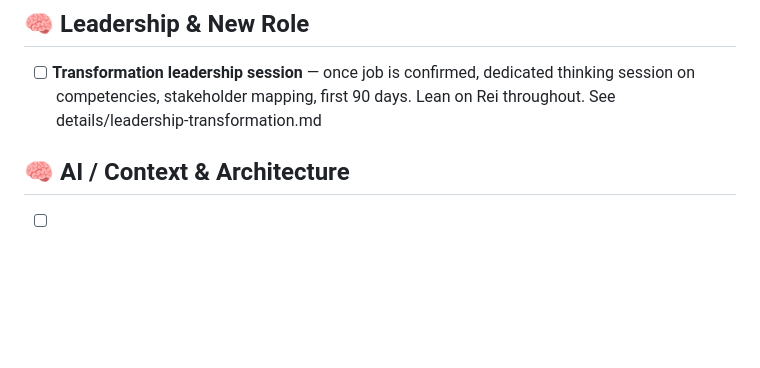
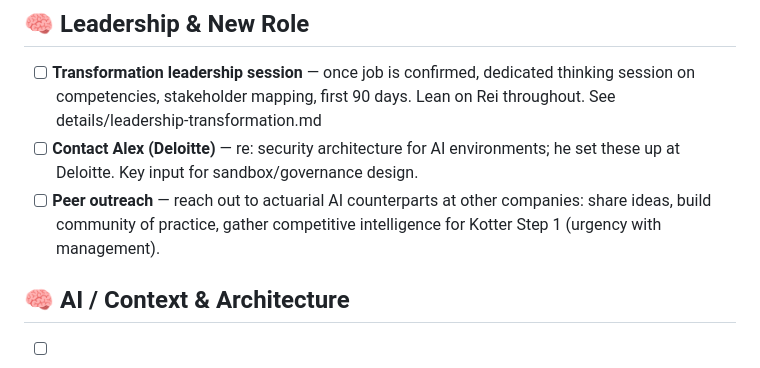
Before and after one commit to wrodericks/rei-workspace, a Markdown page: TODO.md, the part around the change. Rendered like a GitHub page; blank space fills up the shorter version.

Commit message:
Add actuarial AI transformation ideas; update TODO with Alex/peer outreach; save totals table format

```diff
--- a/TODO.md
+++ b/TODO.md
@@ -6,6 +6,8 @@ Last updated: 2026-04-24
 
 ## 🧠 Leadership & New Role
 - [ ] **Transformation leadership session** — once job is confirmed, dedicated thinking session on competencies, stakeholder mapping, first 90 days. Lean on Rei throughout. See details/leadership-transformation.md
+- [ ] **Contact Alex (Deloitte)** — re: security architecture for AI environments; he set these up at Deloitte. Key input for sandbox/governance design.
+- [ ] **Peer outreach** — reach out to actuarial AI counterparts at other companies: share ideas, build community of practice, gather competitive intelligence for Kotter Step 1 (urgency with management).
 
 ## 🧠 AI / Context & Architecture
 - [ ] **Diagnose memory search issue** — run `openclaw status` and investigate why memory_search returned no results on 2026-06-06 session start. Possible indexing issue. Warren to paste output when available.
```
Also changed, not shown: details/actuarial-ai-transformation.md (added, +64 -0 lines).
